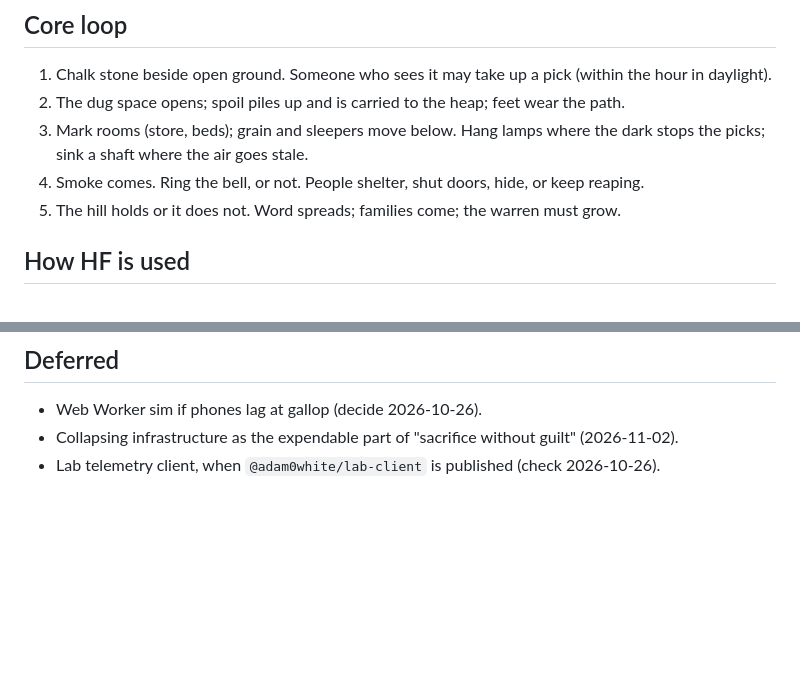
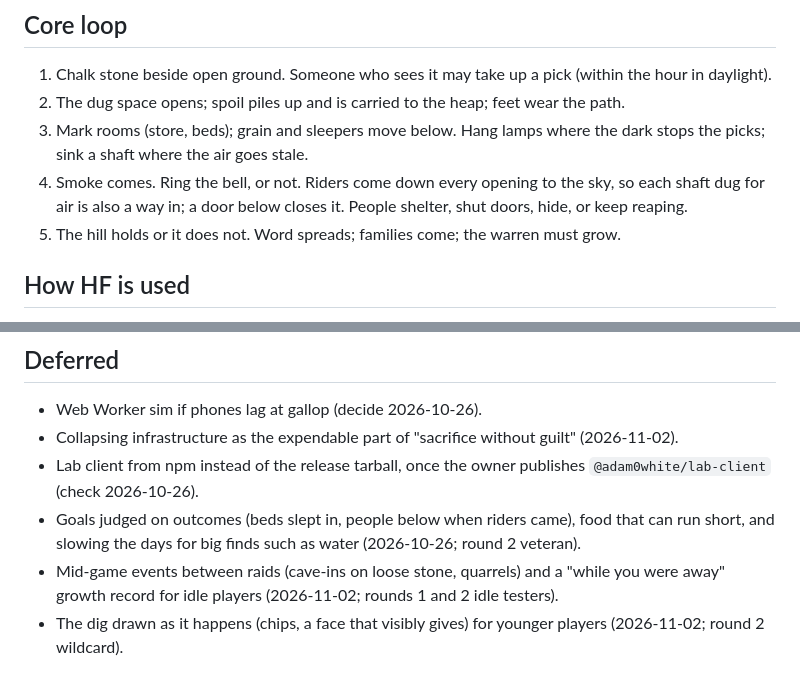
Before and after one commit to adam0white/warren, a Markdown page: docs/design.md, 2 parts joined by grey strips. Drawn GitHub-style; blank space fills up the shorter version.

Commit message:
Record playtest round 2 and round 3 changes; date the deferred work
Co-Authored-By: Claude Opus 5.5 <noreply@anthropic.com>

```diff
--- a/docs/design.md
+++ b/docs/design.md
@@ -32,7 +32,7 @@ Research: [research-hooks.md](research-hooks.md) ([S] sourced, [I] inference). E
 1. Chalk stone beside open ground. Someone who sees it may take up a pick (within the hour in daylight).
 2. The dug space opens; spoil piles up and is carried to the heap; feet wear the path.
 3. Mark rooms (store, beds); grain and sleepers move below. Hang lamps where the dark stops the picks; sink a shaft where the air goes stale.
-4. Smoke comes. Ring the bell, or not. People shelter, shut doors, hide, or keep reaping.
+4. Smoke comes. Ring the bell, or not. Riders come down every opening to the sky, so each shaft dug for air is also a way in; a door below closes it. People shelter, shut doors, hide, or keep reaping.
 5. The hill holds or it does not. Word spreads; families come; the warren must grow.
 
 ## How HF is used
@@ -62,4 +62,7 @@ At gallop a sim-day is 1.25 real seconds, so 60 people is about 40–50% of one
 
 - Web Worker sim if phones lag at gallop (decide 2026-10-26).
 - Collapsing infrastructure as the expendable part of "sacrifice without guilt" (2026-11-02).
-- Lab telemetry client, when `@adam0white/lab-client` is published (check 2026-10-26).
+- Lab client from npm instead of the release tarball, once the owner publishes `@adam0white/lab-client` (check 2026-10-26).
+- Goals judged on outcomes (beds slept in, people below when riders came), food that can run short, and slowing the days for big finds such as water (2026-10-26; round 2 veteran).
+- Mid-game events between raids (cave-ins on loose stone, quarrels) and a "while you were away" growth record for idle players (2026-11-02; rounds 1 and 2 idle testers).
+- The dig drawn as it happens (chips, a face that visibly gives) for younger players (2026-11-02; round 2 wildcard).
```
Also changed, not shown: docs/playtests/warren-playtest-2026-10-19-r2.md (added, +188 -0 lines).
